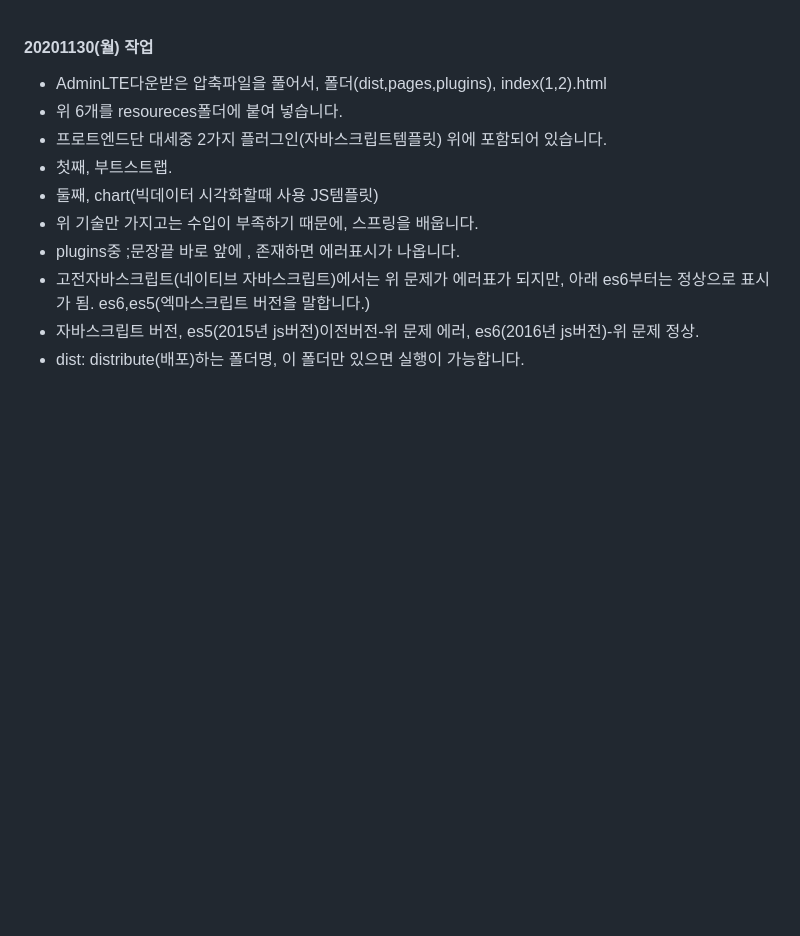
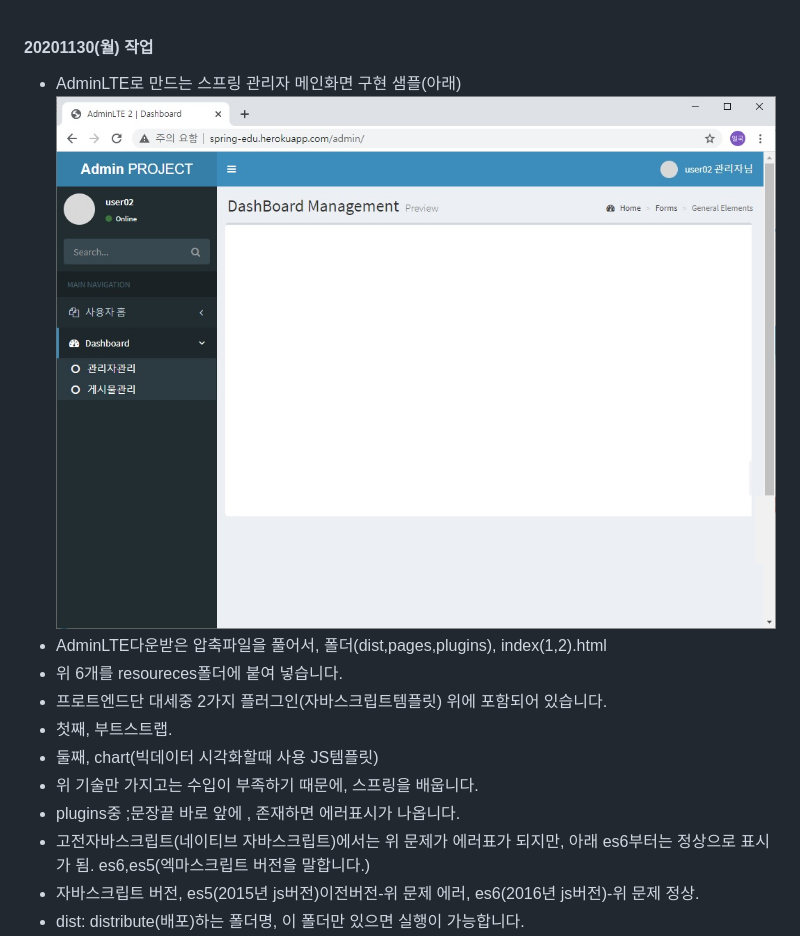
Before and after one commit to miniplugin/kimilguk, a Markdown page: README.md, the part around the change. GitHub-like rendering; pictures changed too: git_img/admin_home.jpg (added); blank space fills up the shorter version.

Commit message:
AdminLTE로 만드는 스프링 관리자 메인화면 구현 샘플

```diff
--- a/README.md
+++ b/README.md
@@ -1,4 +1,6 @@
 #### 20201130(월) 작업
+- AdminLTE로 만드는 스프링 관리자 메인화면 구현 샘플(아래)
+![ex_screenshot](./git_img/admin_home.jpg)
 - AdminLTE다운받은 압축파일을 풀어서, 폴더(dist,pages,plugins), index(1,2).html
 - 위 6개를 resoureces폴더에 붙여 넣습니다.
 - 프로트엔드단 대세중 2가지 플러그인(자바스크립트템플릿) 위에 포함되어 있습니다.
```
Also changed, not shown: 1 other file.
